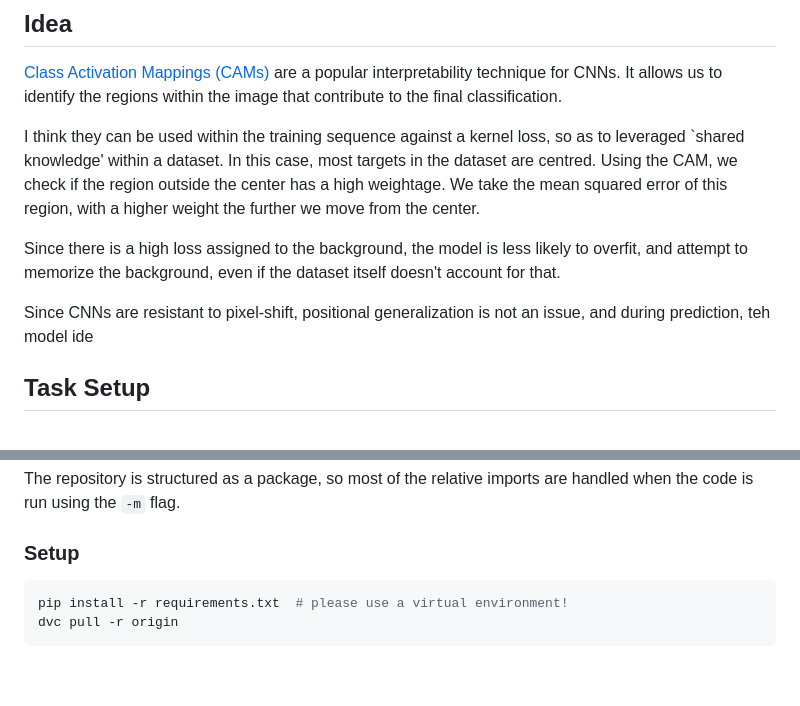
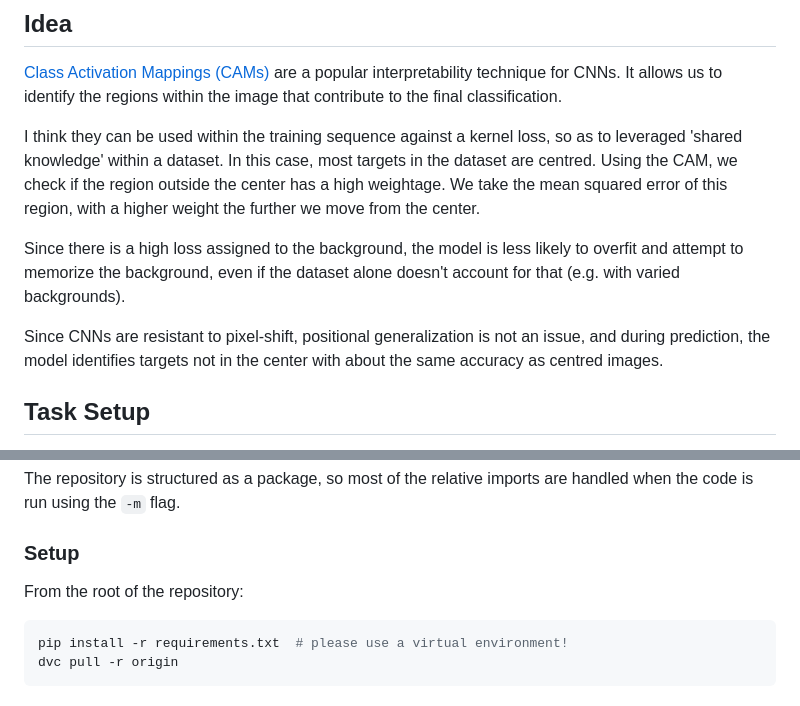
Before and after one commit to jinensetpal/lint, a Markdown page: README.md, 2 parts joined by grey strips. Rendered like a GitHub page; blank space fills up the shorter version.

Commit message:
grammar is hard

````diff
--- a/README.md
+++ b/README.md
@@ -3,11 +3,11 @@
 ## Idea
 [Class Activation Mappings (CAMs)](http://cnnlocalization.csail.mit.edu/) are a popular interpretability technique for CNNs. It allows us to identify the regions within the image that contribute to the final classification.
 
-I think they can be used within the training sequence against a kernel loss, so as to leveraged `shared knowledge' within a dataset. In this case, most targets in the dataset are centred. Using the CAM, we check if the region outside the center has a high weightage. We take the mean squared error of this region, with a higher weight the further we move from the center.
+I think they can be used within the training sequence against a kernel loss, so as to leveraged 'shared knowledge' within a dataset. In this case, most targets in the dataset are centred. Using the CAM, we check if the region outside the center has a high weightage. We take the mean squared error of this region, with a higher weight the further we move from the center.
 
-Since there is a high loss assigned to the background, the model is less likely to overfit, and attempt to memorize the background, even if the dataset itself doesn't account for that.
+Since there is a high loss assigned to the background, the model is less likely to overfit and attempt to memorize the background, even if the dataset alone doesn't account for that (e.g. with varied backgrounds).
 
-Since CNNs are resistant to pixel-shift, positional generalization is not an issue, and during prediction, teh model ide
+Since CNNs are resistant to pixel-shift, positional generalization is not an issue, and during prediction, the model identifies targets not in the center with about the same accuracy as centred images.
 
 ## Task Setup
 In this (largely contrived) example, the CALTECH-256 dataset is restricted to two classes: orcas and leopards, reducing it to a binary classification task.
@@ -23,6 +23,7 @@ The model with the updated training strategy tended to have better performance t
 The repository is structured as a package, so most of the relative imports are handled when the code is run using the `-m` flag.
 
 ### Setup
+From the root of the repository:
 
 ```bash
 pip install -r requirements.txt  # please use a virtual environment!
````
